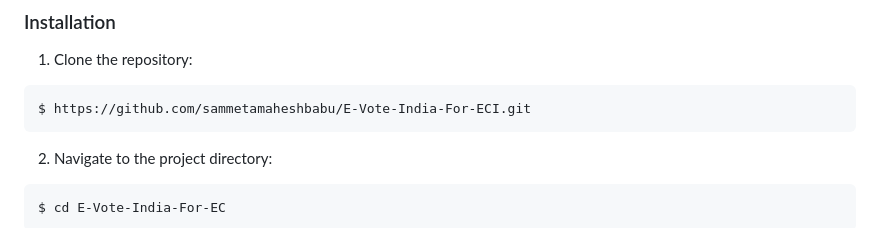
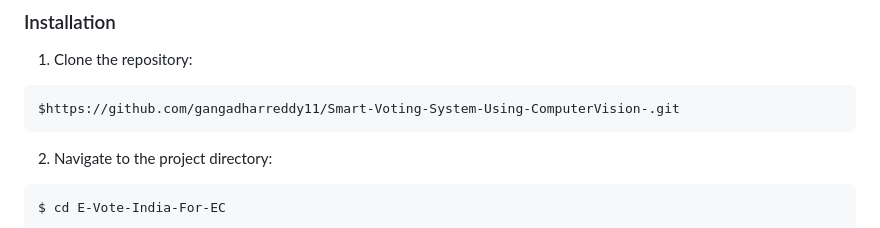
Before and after one commit to gangadharreddy11/Smart-Voting-System-Using-ComputerVision-, a Markdown page: README.md, the part around the change. Drawn GitHub-style.

````diff
--- a/README.md
+++ b/README.md
@@ -68,7 +68,7 @@ There is a need for a modernized voting approach that improves accessibility, re
 1. Clone the repository:
 
 ```bash
-$ https://github.com/sammetamaheshbabu/E-Vote-India-For-ECI.git
+$https://github.com/gangadharreddy11/Smart-Voting-System-Using-ComputerVision-.git
 ```
 
 2. Navigate to the project directory:
````
